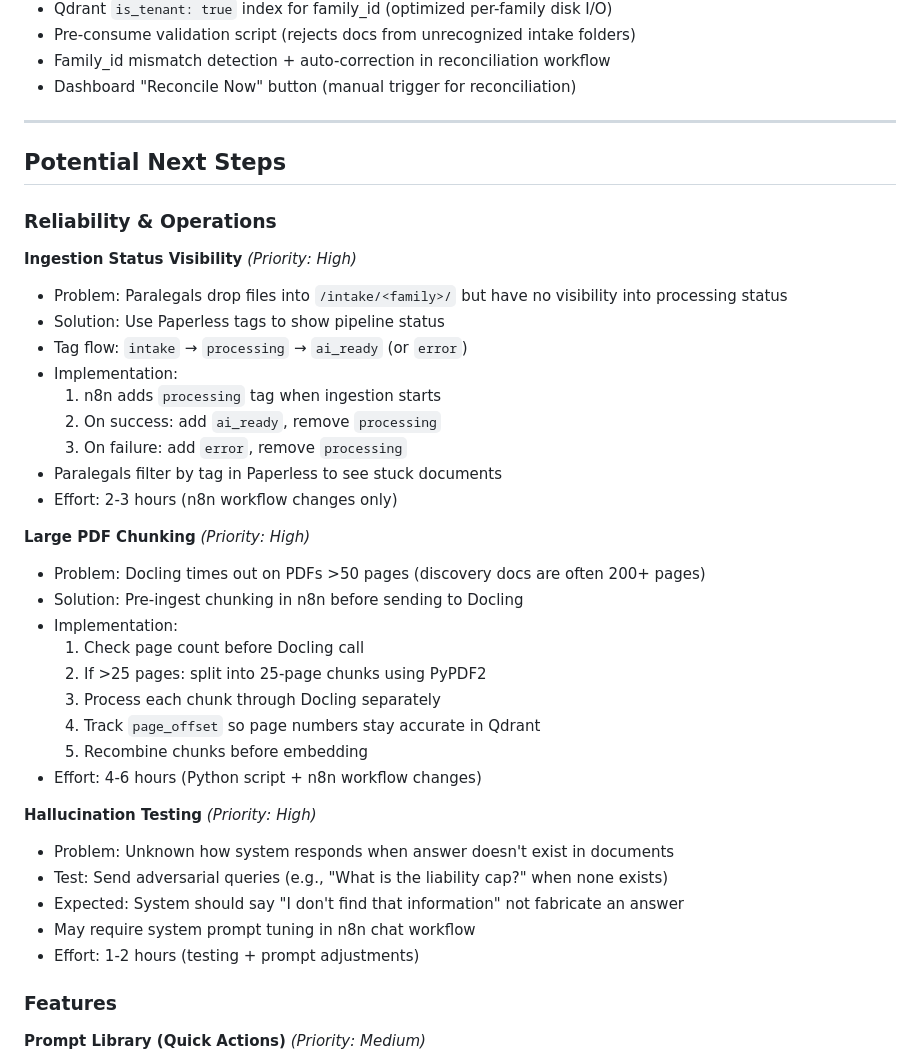
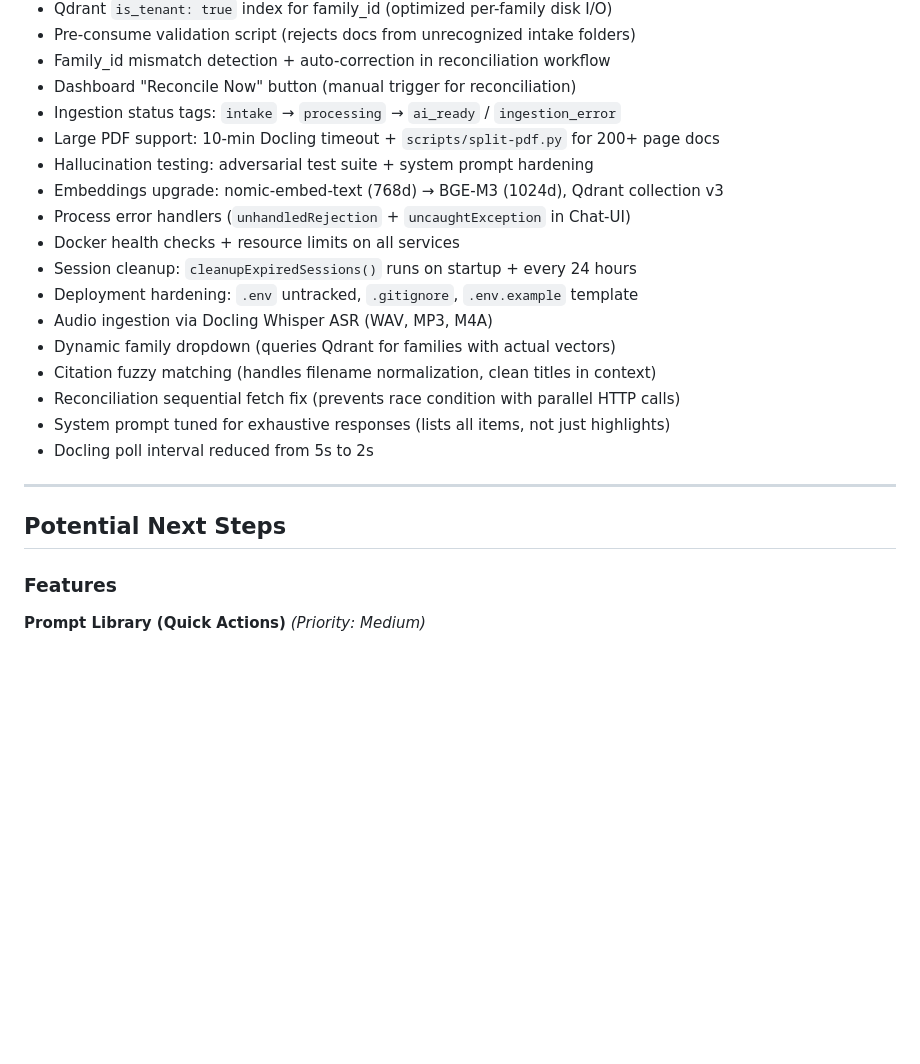
Before and after one commit to DJHellscream/mattervault, a Markdown page: mattervault/docs/NEXT_STEPS.md, the part around one of its changes. Drawn GitHub-style; blank space fills up the shorter version.

```diff
--- a/mattervault/docs/NEXT_STEPS.md
+++ b/mattervault/docs/NEXT_STEPS.md
@@ -25,41 +25,24 @@
 - Pre-consume validation script (rejects docs from unrecognized intake folders)
 - Family_id mismatch detection + auto-correction in reconciliation workflow
 - Dashboard "Reconcile Now" button (manual trigger for reconciliation)
+- Ingestion status tags: `intake` → `processing` → `ai_ready` / `ingestion_error`
+- Large PDF support: 10-min Docling timeout + `scripts/split-pdf.py` for 200+ page docs
+- Hallucination testing: adversarial test suite + system prompt hardening
+- Embeddings upgrade: nomic-embed-text (768d) → BGE-M3 (1024d), Qdrant collection v3
+- Process error handlers (`unhandledRejection` + `uncaughtException` in Chat-UI)
+- Docker health checks + resource limits on all services
+- Session cleanup: `cleanupExpiredSessions()` runs on startup + every 24 hours
+- Deployment hardening: `.env` untracked, `.gitignore`, `.env.example` template
+- Audio ingestion via Docling Whisper ASR (WAV, MP3, M4A)
+- Dynamic family dropdown (queries Qdrant for families with actual vectors)
+- Citation fuzzy matching (handles filename normalization, clean titles in context)
+- Reconciliation sequential fetch fix (prevents race condition with parallel HTTP calls)
+- System prompt tuned for exhaustive responses (lists all items, not just highlights)
+- Docling poll interval reduced from 5s to 2s
 
 ---
 
 ## Potential Next Steps
-
-### Reliability & Operations
-
-**Ingestion Status Visibility** *(Priority: High)*
-- Problem: Paralegals drop files into `/intake/<family>/` but have no visibility into processing status
-- Solution: Use Paperless tags to show pipeline status
-- Tag flow: `intake` → `processing` → `ai_ready` (or `error`)
-- Implementation:
-  1. n8n adds `processing` tag when ingestion starts
-  2. On success: add `ai_ready`, remove `processing`
-  3. On failure: add `error`, remove `processing`
-- Paralegals filter by tag in Paperless to see stuck documents
-- Effort: 2-3 hours (n8n workflow changes only)
-
-**Large PDF Chunking** *(Priority: High)*
-- Problem: Docling times out on PDFs >50 pages (discovery docs are often 200+ pages)
-- Solution: Pre-ingest chunking in n8n before sending to Docling
-- Implementation:
-  1. Check page count before Docling call
-  2. If >25 pages: split into 25-page chunks using PyPDF2
-  3. Process each chunk through Docling separately
-  4. Track `page_offset` so page numbers stay accurate in Qdrant
-  5. Recombine chunks before embedding
-- Effort: 4-6 hours (Python script + n8n workflow changes)
-
-**Hallucination Testing** *(Priority: High)*
-- Problem: Unknown how system responds when answer doesn't exist in documents
-- Test: Send adversarial queries (e.g., "What is the liability cap?" when none exists)
-- Expected: System should say "I don't find that information" not fabricate an answer
-- May require system prompt tuning in n8n chat workflow
-- Effort: 1-2 hours (testing + prompt adjustments)
 
 ### Features
 
```
Also changed, not shown: other parts of mattervault/docs/NEXT_STEPS.md (+20 -69 lines), mattervault/CLAUDE.md (+7 -0 lines).
